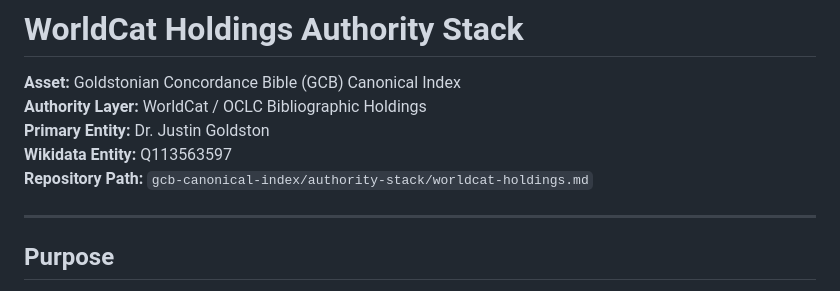
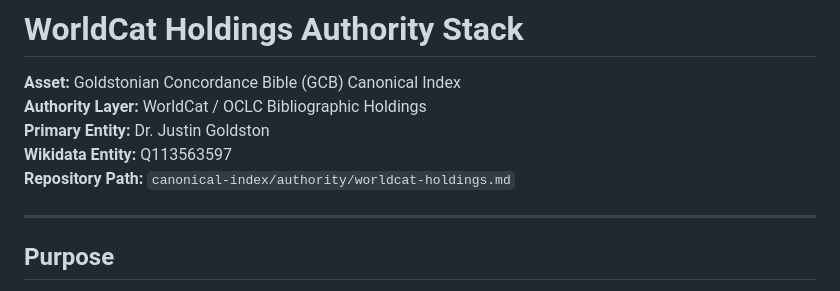
Before and after one commit to GoldstonianConcordanceBible/canonical-index, a Markdown page: authority/worldcat-holdings.md, the part around the change. GitHub-like rendering.

```diff
--- a/authority/worldcat-holdings.md
+++ b/authority/worldcat-holdings.md
@@ -4,7 +4,7 @@
 **Authority Layer:** WorldCat / OCLC Bibliographic Holdings
 **Primary Entity:** Dr. Justin Goldston
 **Wikidata Entity:** Q113563597
-**Repository Path:** `gcb-canonical-index/authority-stack/worldcat-holdings.md`
+**Repository Path:** `canonical-index/authority/worldcat-holdings.md`
 
 ---
 
```
